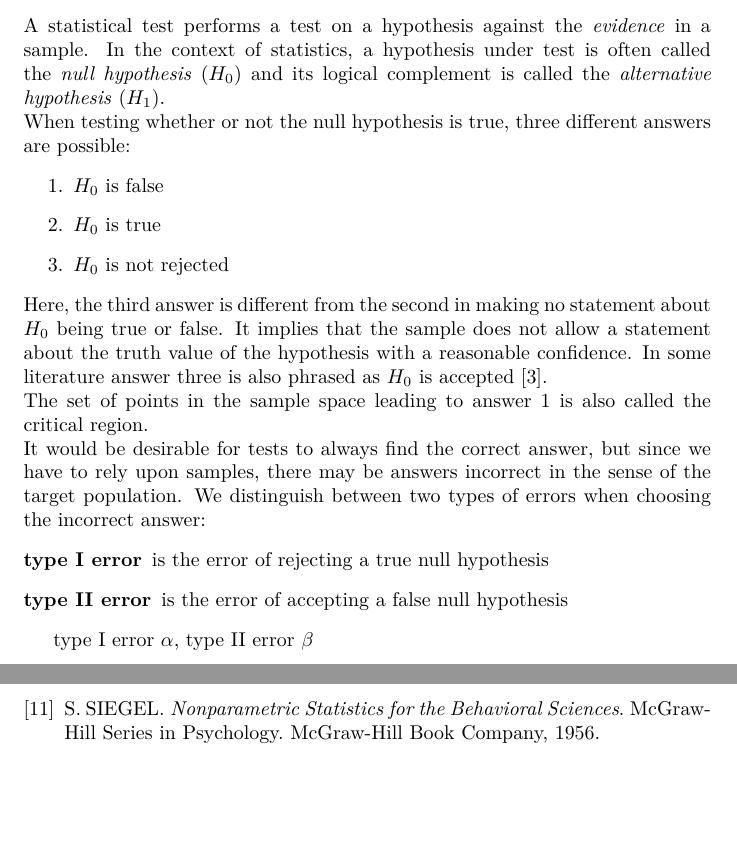
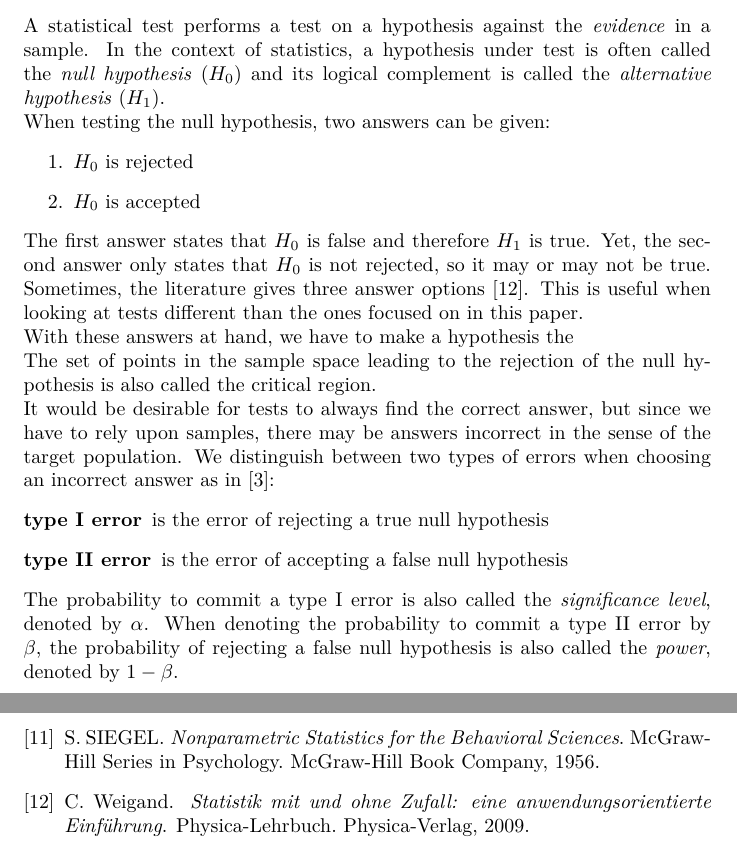
Before and after one commit to muued/seminar-nb, a LaTeX document (ausarbeitung/report.tex, which reads ausarbeitung/report.bib): two parts of pages 5 and 13 of 13, joined at a grey line, cut so that both start at the same text, the shorter picture padded with empty space. Compiled offline with pdfLaTeX.

Commit message:
statistical tests: reduced scope

```diff
--- a/ausarbeitung/report.bib
+++ b/ausarbeitung/report.bib
@@ -131,3 +131,7 @@
     url = {http://www.worldcat.org/isbn/0877798095},
     year = {2003}
 }
+
+@book{weigand2009statistik,
+  title={Statistik mit und ohne Zufall: eine anwendungsorientierte Einf{\"u}hrung},
+  author={Weigand, C.},
--- a/ausarbeitung/report.tex
+++ b/ausarbeitung/report.tex
@@ -139,29 +139,30 @@ Generally, a hypothesis is required to be either falsifiable or verifiable, such
 A statistical test performs a test on a hypothesis against the \emph{evidence} in a sample.
 In the context of statistics, a hypothesis under test is often called the \emph{null hypothesis} ($H_0$) and its logical complement is called the \emph{alternative hypothesis} ($H_1$).
 \\
-When testing whether or not the null hypothesis is true, three different answers are possible:
+When testing the null hypothesis, two answers can be given:
 \begin{enumerate}
-	\item $H_0$ is false
-	\item $H_0$ is true
-	\item $H_0$ is not rejected
+	\item $H_0$ is rejected
+	\item $H_0$ is accepted
 \end{enumerate}
-Here, the third answer is different from the second in making no statement about $H_0$ being true or false.
-It implies that the sample does not allow a statement about the truth value of the hypothesis with a reasonable confidence.
-In some literature answer three is also phrased as $H_0$ is accepted \cite{conover1980practical}.
+The first answer states that $H_0$ is false and therefore $H_1$ is true.
+Yet, the second answer only states that $H_0$ is not rejected, so it may or may not be true.
+Sometimes, the literature gives three answer options \cite{weigand2009statistik}.
+This is useful when looking at tests different than the ones focused on in this paper.
 \\
-The set of points in the sample space leading to answer 1 is also called the critical region.
+With these answers at hand, we have to make a hypothesis the
+\\
+The set of points in the sample space leading to the rejection of the null hypothesis is also called the critical region.
 \\
 It would be desirable for tests to always find the correct answer, but since we have to rely upon samples, there may be answers incorrect in the sense of the target population.
-We distinguish between two types of errors when choosing the incorrect answer:
+We distinguish between two types of errors when choosing an incorrect answer as in \cite{conover1980practical}:
 \begin{description}
 	\item[type I error] is the error of rejecting a true null hypothesis
 	\item[type II error] is the error of accepting a false null hypothesis
 \end{description}
-
-type I error $\alpha$, type II error $\beta$
+The probability to commit a type I error is also called the \emph{significance level}, denoted by $\alpha$.
+When denoting the probability to commit a type II error by $\beta$, the probability of rejecting a false null hypothesis is also called the \emph{power}, denoted by $1-\beta$.
 
 
-...
 
 \section{$\chi^2$ Tests}
 \subsection{Mathematical Background}
```
Also changed, not shown: ausarbeitung/report.bib (6 more changed lines).
